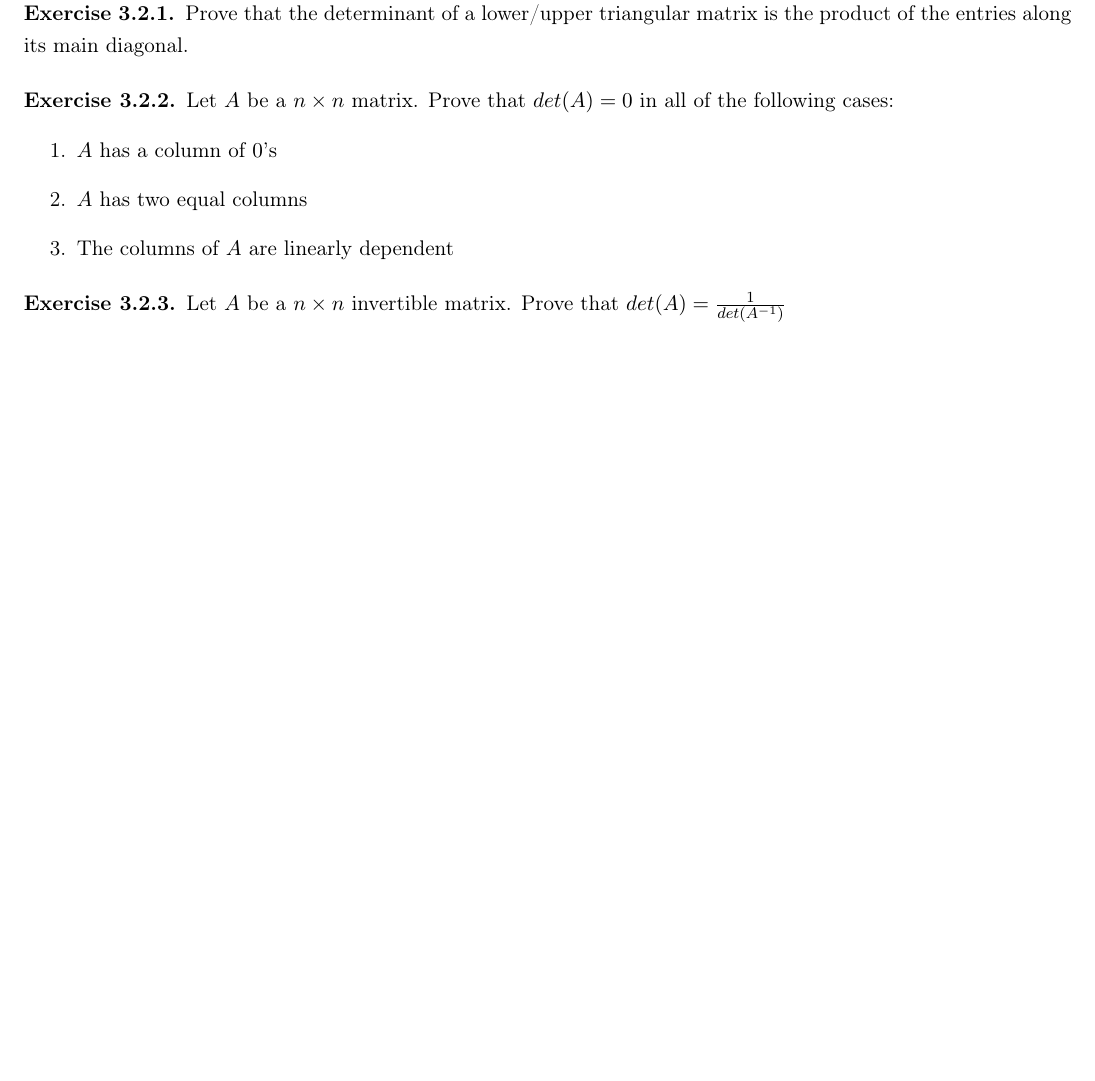
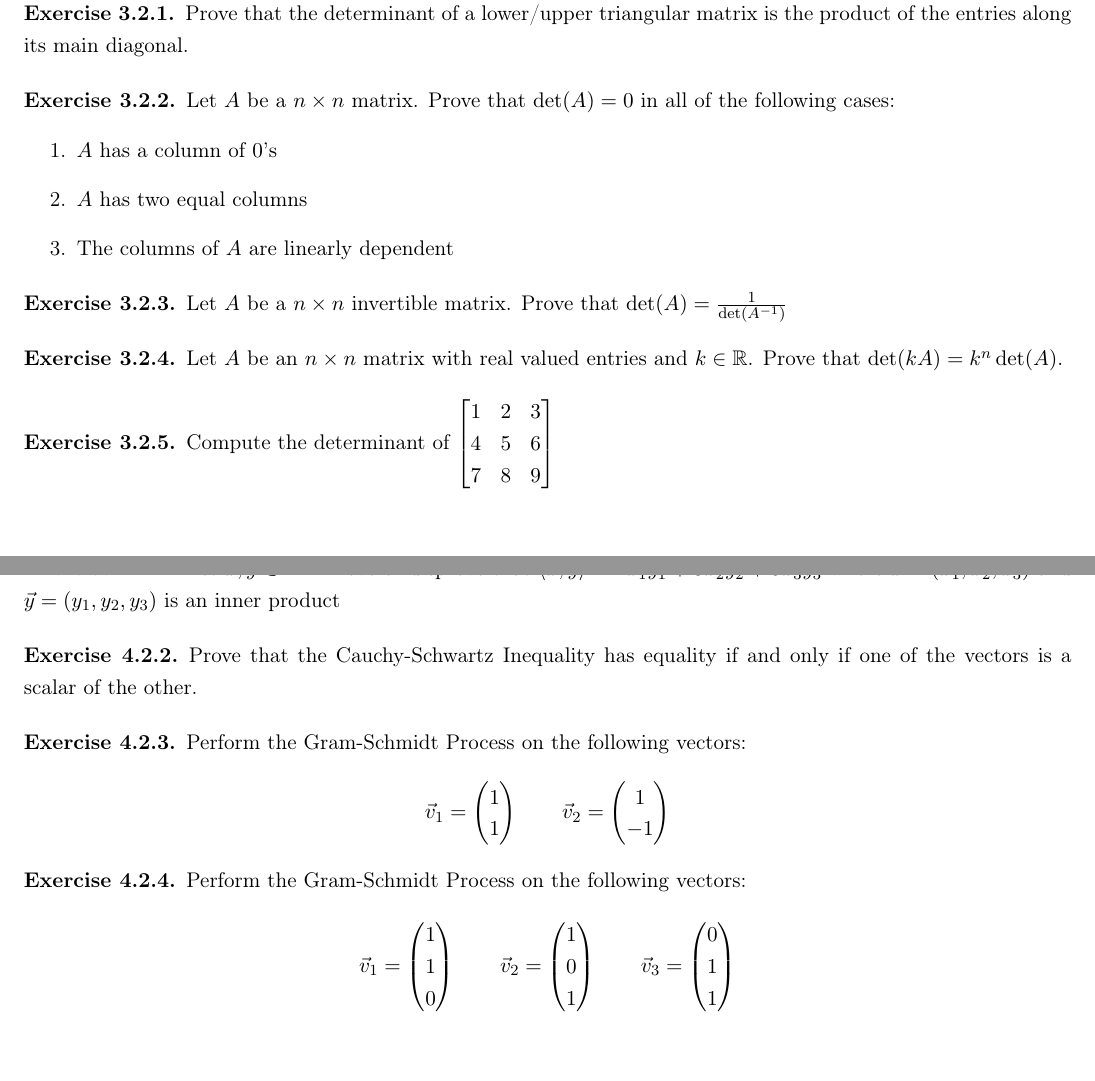
Before and after one commit to timothyoswald/lin-alg-done-oddly, a LaTeX thesis (main.tex, which reads sections/determinants.tex, sections/innerproducts.tex): part of page 46 of 54 before the commit and two parts of pages 47 and 51 of 55 after it, the two joined at a grey line, cut so that both start at the same text, the shorter picture padded with empty space. Compiled offline with pdfLaTeX.

Commit message:
added more exercises for determinants and inner products

```diff
--- a/sections/determinants.tex
+++ b/sections/determinants.tex
@@ -144,7 +147,7 @@ Let $A$ be a $n\times n$ matrix where $A=[\vec{c}_1,\ldots,\vec{c}_n]$.
     Prove that the determinant of a lower/upper triangular matrix is the product of the entries along its main diagonal.
 \end{exercise}
 \begin{exercise}
-    Let $A$ be a $n\times n$ matrix. Prove that $det(A)=0$ in all of the following cases:
+    Let $A$ be a $n\times n$ matrix. Prove that $\det(A)=0$ in all of the following cases:
     \begin{enumerate}
         \item $A$ has a column of $0$'s
         \item $A$ has two equal columns
@@ -152,5 +155,16 @@ Let $A$ be a $n\times n$ matrix where $A=[\vec{c}_1,\ldots,\vec{c}_n]$.
     \end{enumerate}
 \end{exercise}
 \begin{exercise}
-    Let $A$ be a $n\times n$ invertible matrix. Prove that $det(A)=\frac{1}{det(A^{-1})}$
+    Let $A$ be a $n\times n$ invertible matrix. Prove that $\det(A)=\frac{1}{\det(A^{-1})}$
 \end{exercise}
+\begin{exercise}
+    Let $A$ be an $n\times n$ matrix with real valued entries and $k\in\R$. Prove that $\det(kA)=k^n\det(A)$.
+\end{exercise}
+\begin{exercise}
+    Compute the determinant of
+    $\begin{bmatrix}
+        1 & 2 & 3\\
+        4 & 5 & 6\\
+        7 & 8 & 9
+    \end{bmatrix}$
+\end{exercise}
--- a/sections/innerproducts.tex
+++ b/sections/innerproducts.tex
@@ -87,3 +89,27 @@ Let $V$ be a vector space over $\mathbb{R}$. A valid inner product of $V$ satisf
     Case 2: If $\vec{v}_i\notin span(\mathcal{O}_{i-1})$, then we want to add it to make $\mathcal{O}_{i-1}$ into an orthonormal list with a larger span. To ensure the new vector is orthogonal to $\mathcal{O}_{i-1}$, we will use the projection. We will add $\frac{\vec{v}_i-proj_{\mathcal{O}_{i-1}}(\vec{v}_i)}{||\vec{v}_i-proj_{\mathcal{O}_{i-1}}(\vec{v}_i)||}$. The numerator is simply a vector that is orthogonal to $\mathcal{O}_{i-1}$ as we proved with projections. We divide by its norm to make this vector into a unit vector.
 \end{definition}
 \section{Exercises 7}
+\begin{exercise}
+    Let $\vec{x},\vec{y}\in\R^3$. Prove or disprove that $\langle\vec{x},\vec{y}\rangle=2x_1y_1+3x_2y_2+5x_3y_3$ where $\vec{x}=(x_1, x_2,x_3)$ and $\vec{y}=(y_1,y_2,y_3)$ is an inner product
+\end{exercise}
+\begin{exercise}
+    Prove that the Cauchy-Schwartz Inequality has equality if and only if one of the vectors is a scalar of the other.
+\end{exercise}
+\begin{exercise}
+    Perform the Gram-Schmidt Process on the following vectors:
+    $$\vec{v}_1=\begin{pmatrix}
+        1 \\ 1
+    \end{pmatrix}\quad\quad\vec{v}_2=\begin{pmatrix}
+        1 \\ -1
+    \end{pmatrix}$$
+\end{exercise}
+\begin{exercise}
+    Perform the Gram-Schmidt Process on the following vectors:
+    $$\vec{v}_1=\begin{pmatrix}
+        1 \\ 1 \\ 0
+    \end{pmatrix}\quad\quad\vec{v}_2=\begin{pmatrix}
+        1 \\ 0 \\ 1
+    \end{pmatrix}\quad\quad\vec{v}_3=\begin{pmatrix}
+        0 \\ 1 \\ 1
+    \end{pmatrix}$$
+\end{exercise}
```
Also changed, not shown: sections/determinants.tex (9 more changed lines), sections/innerproducts.tex (4 more changed lines).
